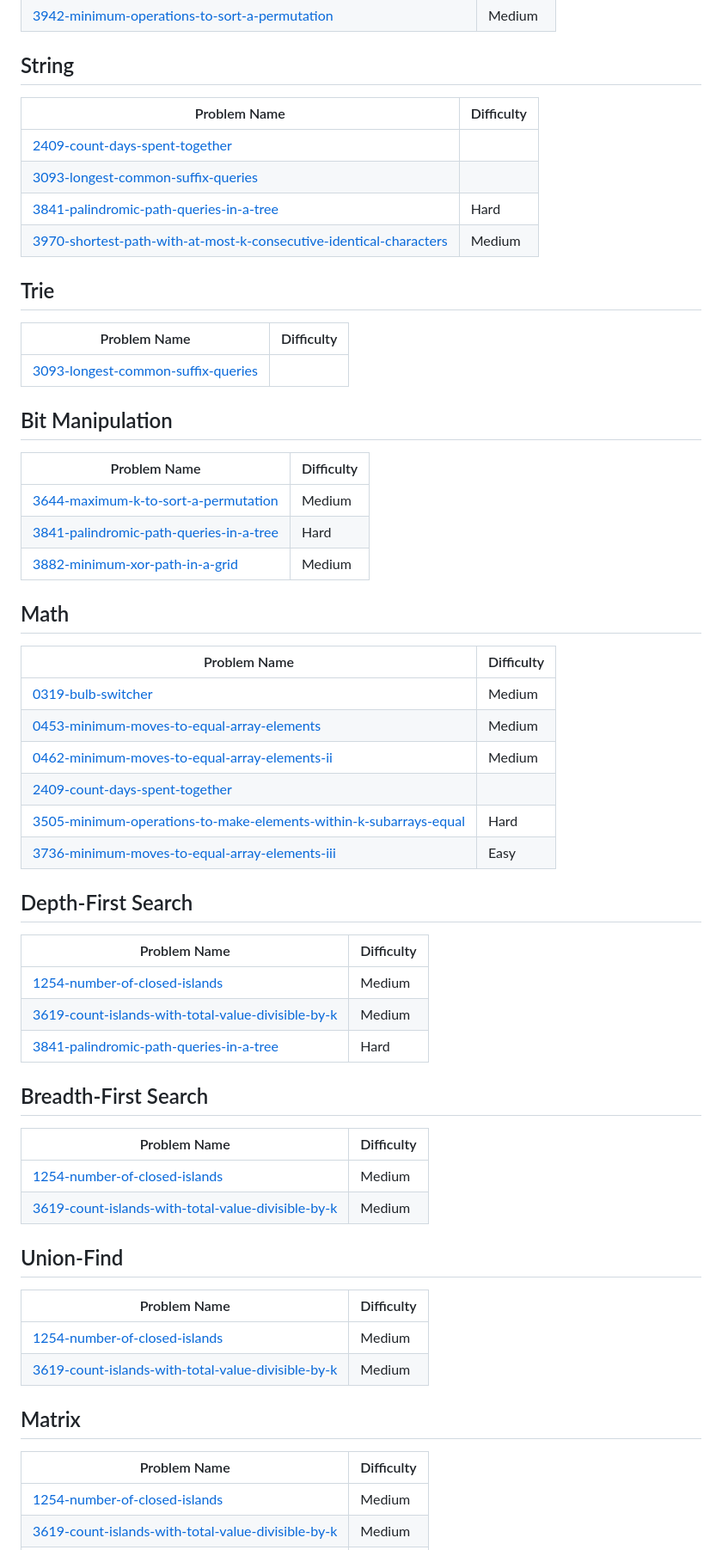
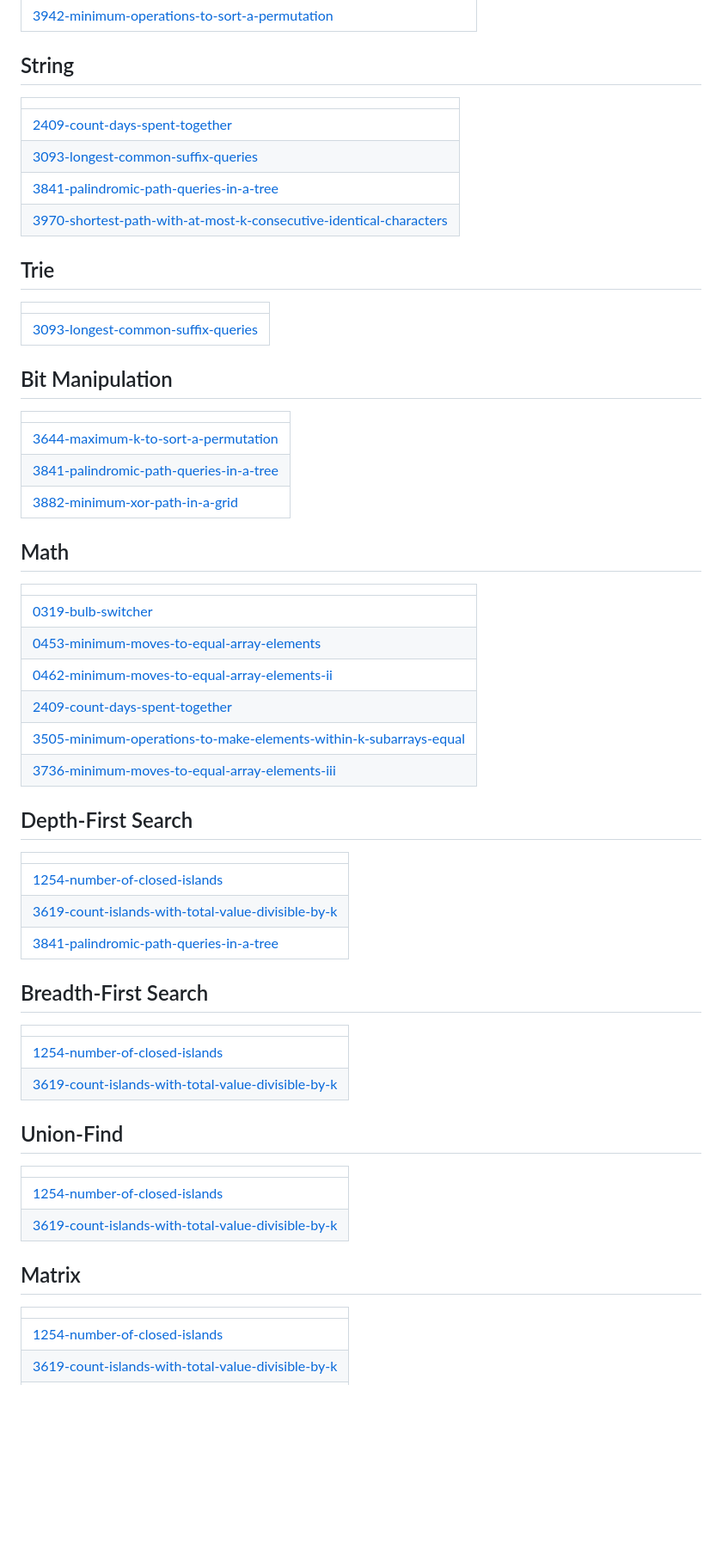
Before and after one commit to sai4u-dev/dsa-mastery, a Markdown page: README.md, the part around one of its changes. Shown at 86% size. Drawn GitHub-style; blank space fills up the shorter version.

```diff
--- a/README.md
+++ b/README.md
@@ -53,25 +54,25 @@ Progress is tracked continuously as I solve and document new problems.
 | [3882-minimum-xor-path-in-a-grid](https://github.com/sai4u-dev/dsa-mastery/tree/main/3882-minimum-xor-path-in-a-grid/) | Medium |
 | [3942-minimum-operations-to-sort-a-permutation](https://github.com/sai4u-dev/dsa-mastery/tree/main/LeetCode/Medium/3942-minimum-operations-to-sort-a-permutation/) | Medium |
 ## String
-| Problem Name | Difficulty |
-| ------- | ------- |
+|  |
+| ------- |
 | [2409-count-days-spent-together](https://github.com/sai4u-dev/dsa-mastery/tree/master/2409-count-days-spent-together) |
 | [3093-longest-common-suffix-queries](https://github.com/sai4u-dev/dsa-mastery/tree/master/3093-longest-common-suffix-queries) |
 | [3841-palindromic-path-queries-in-a-tree](https://github.com/sai4u-dev/dsa-mastery/tree/main/3841-palindromic-path-queries-in-a-tree/) | Hard |
 | [3970-shortest-path-with-at-most-k-consecutive-identical-characters](https://github.com/sai4u-dev/dsa-mastery/tree/main/3970-shortest-path-with-at-most-k-consecutive-identical-characters/) | Medium |
 ## Trie
-| Problem Name | Difficulty |
-| ------- | ------- |
+|  |
+| ------- |
 | [3093-longest-common-suffix-queries](https://github.com/sai4u-dev/dsa-mastery/tree/master/3093-longest-common-suffix-queries) |
 ## Bit Manipulation
-| Problem Name | Difficulty |
-| ------- | ------- |
+|  |
+| ------- |
 | [3644-maximum-k-to-sort-a-permutation](https://github.com/sai4u-dev/dsa-mastery/tree/main/3644-maximum-k-to-sort-a-permutation/) | Medium |
 | [3841-palindromic-path-queries-in-a-tree](https://github.com/sai4u-dev/dsa-mastery/tree/main/3841-palindromic-path-queries-in-a-tree/) | Hard |
 | [3882-minimum-xor-path-in-a-grid](https://github.com/sai4u-dev/dsa-mastery/tree/main/3882-minimum-xor-path-in-a-grid/) | Medium |
 ## Math
-| Problem Name | Difficulty |
-| ------- | ------- |
+|  |
+| ------- |
 | [0319-bulb-switcher](https://github.com/sai4u-dev/dsa-mastery/tree/main/0319-bulb-switcher/) | Medium |
 | [0453-minimum-moves-to-equal-array-elements](https://github.com/sai4u-dev/dsa-mastery/tree/main/0453-minimum-moves-to-equal-array-elements/) | Medium |
 | [0462-minimum-moves-to-equal-array-elements-ii](https://github.com/sai4u-dev/dsa-mastery/tree/main/0462-minimum-moves-to-equal-array-elements-ii/) | Medium |
@@ -79,24 +80,24 @@ Progress is tracked continuously as I solve and document new problems.
 | [3505-minimum-operations-to-make-elements-within-k-subarrays-equal](https://github.com/sai4u-dev/dsa-mastery/tree/main/3505-minimum-operations-to-make-elements-within-k-subarrays-equal/) | Hard |
 | [3736-minimum-moves-to-equal-array-elements-iii](https://github.com/sai4u-dev/dsa-mastery/tree/main/3736-minimum-moves-to-equal-array-elements-iii/) | Easy |
 ## Depth-First Search
-| Problem Name | Difficulty |
-| ------- | ------- |
+|  |
+| ------- |
 | [1254-number-of-closed-islands](https://github.com/sai4u-dev/dsa-mastery/tree/main/1254-number-of-closed-islands/) | Medium |
 | [3619-count-islands-with-total-value-divisible-by-k](https://github.com/sai4u-dev/dsa-mastery/tree/main/3619-count-islands-with-total-value-divisible-by-k/) | Medium |
 | [3841-palindromic-path-queries-in-a-tree](https://github.com/sai4u-dev/dsa-mastery/tree/main/3841-palindromic-path-queries-in-a-tree/) | Hard |
 ## Breadth-First Search
-| Problem Name | Difficulty |
-| ------- | ------- |
+|  |
+| ------- |
 | [1254-number-of-closed-islands](https://github.com/sai4u-dev/dsa-mastery/tree/main/1254-number-of-closed-islands/) | Medium |
 | [3619-count-islands-with-total-value-divisible-by-k](https://github.com/sai4u-dev/dsa-mastery/tree/main/3619-count-islands-with-total-value-divisible-by-k/) | Medium |
 ## Union-Find
-| Problem Name | Difficulty |
-| ------- | ------- |
+|  |
+| ------- |
 | [1254-number-of-closed-islands](https://github.com/sai4u-dev/dsa-mastery/tree/main/1254-number-of-closed-islands/) | Medium |
 | [3619-count-islands-with-total-value-divisible-by-k](https://github.com/sai4u-dev/dsa-mastery/tree/main/3619-count-islands-with-total-value-divisible-by-k/) | Medium |
 ## Matrix
-| Problem Name | Difficulty |
-| ------- | ------- |
+|  |
+| ------- |
 | [1254-number-of-closed-islands](https://github.com/sai4u-dev/dsa-mastery/tree/main/1254-number-of-closed-islands/) | Medium |
 | [3619-count-islands-with-total-value-divisible-by-k](https://github.com/sai4u-dev/dsa-mastery/tree/main/3619-count-islands-with-total-value-divisible-by-k/) | Medium |
 | [3665-twisted-mirror-path-count](https://github.com/sai4u-dev/dsa-mastery/tree/main/3665-twisted-mirror-path-count/) | Medium |
```
Also changed, not shown: other parts of README.md (+35 -30 lines).
